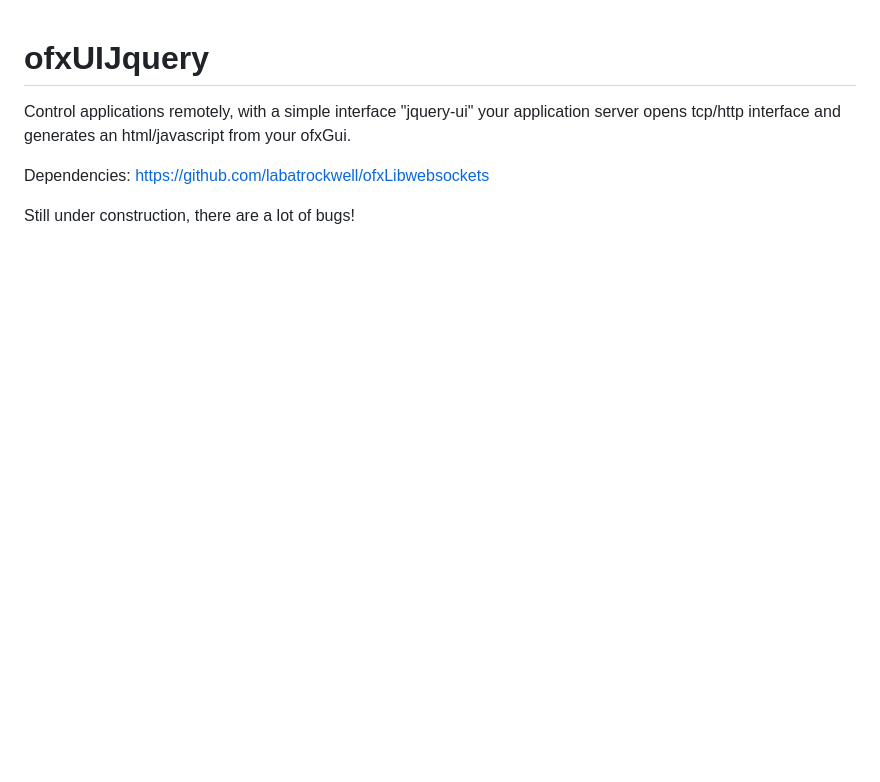
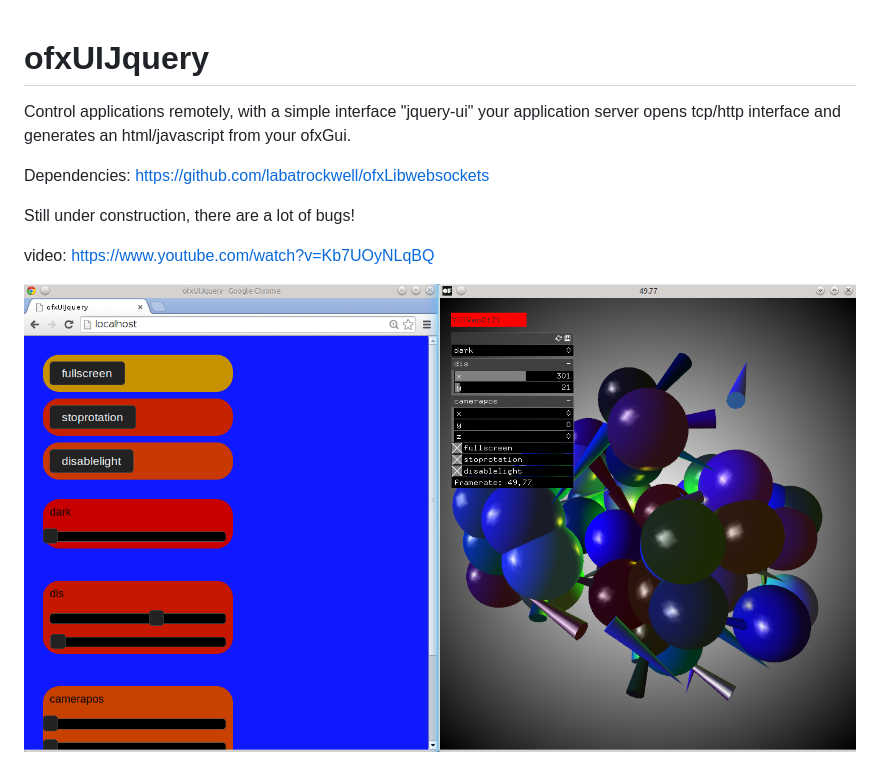
Before and after one commit to kashimAstro/ofxUIJquery, a Markdown page: README.md, the part around the change. Drawn GitHub-style; pictures changed too: 1.png (added); blank space fills up the shorter version.

```diff
--- a/README.md
+++ b/README.md
@@ -8,3 +8,8 @@ Dependencies:
 https://github.com/labatrockwell/ofxLibwebsockets
 
 Still under construction, there are a lot of bugs!
+
+video:
+https://www.youtube.com/watch?v=Kb7UOyNLqBQ
+
+![alt tag](https://github.com/kashimAstro/ofxUIJquery/blob/master/1.png)
```
